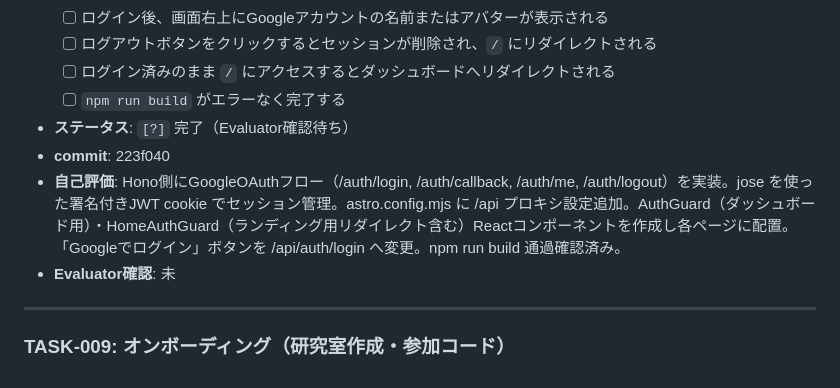
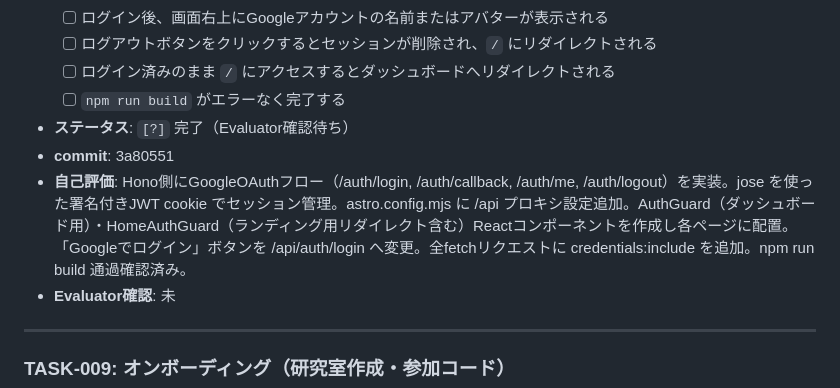
Before and after one commit to KeitoKuramochi/web3.0_calendar_project, a Markdown page: docs/MVP_TASKS.md, the part around the change. GitHub-like rendering.

```diff
--- a/docs/MVP_TASKS.md
+++ b/docs/MVP_TASKS.md
@@ -140,8 +140,8 @@
   - [ ] ログイン済みのまま `/` にアクセスするとダッシュボードへリダイレクトされる
   - [ ] `npm run build` がエラーなく完了する
 - **ステータス**: `[?]` 完了（Evaluator確認待ち）
-- **commit**: 223f040
-- **自己評価**: Hono側にGoogleOAuthフロー（/auth/login, /auth/callback, /auth/me, /auth/logout）を実装。jose を使った署名付きJWT cookie でセッション管理。astro.config.mjs に /api プロキシ設定追加。AuthGuard（ダッシュボード用）・HomeAuthGuard（ランディング用リダイレクト含む）Reactコンポーネントを作成し各ページに配置。「Googleでログイン」ボタンを /api/auth/login へ変更。npm run build 通過確認済み。
+- **commit**: 3a80551
+- **自己評価**: Hono側にGoogleOAuthフロー（/auth/login, /auth/callback, /auth/me, /auth/logout）を実装。jose を使った署名付きJWT cookie でセッション管理。astro.config.mjs に /api プロキシ設定追加。AuthGuard（ダッシュボード用）・HomeAuthGuard（ランディング用リダイレクト含む）Reactコンポーネントを作成し各ページに配置。「Googleでログイン」ボタンを /api/auth/login へ変更。全fetchリクエストに credentials:include を追加。npm run build 通過確認済み。
 - **Evaluator確認**: 未
 
 ---
```
Also changed, not shown: docs/STATUS.md (+3 -2 lines).
